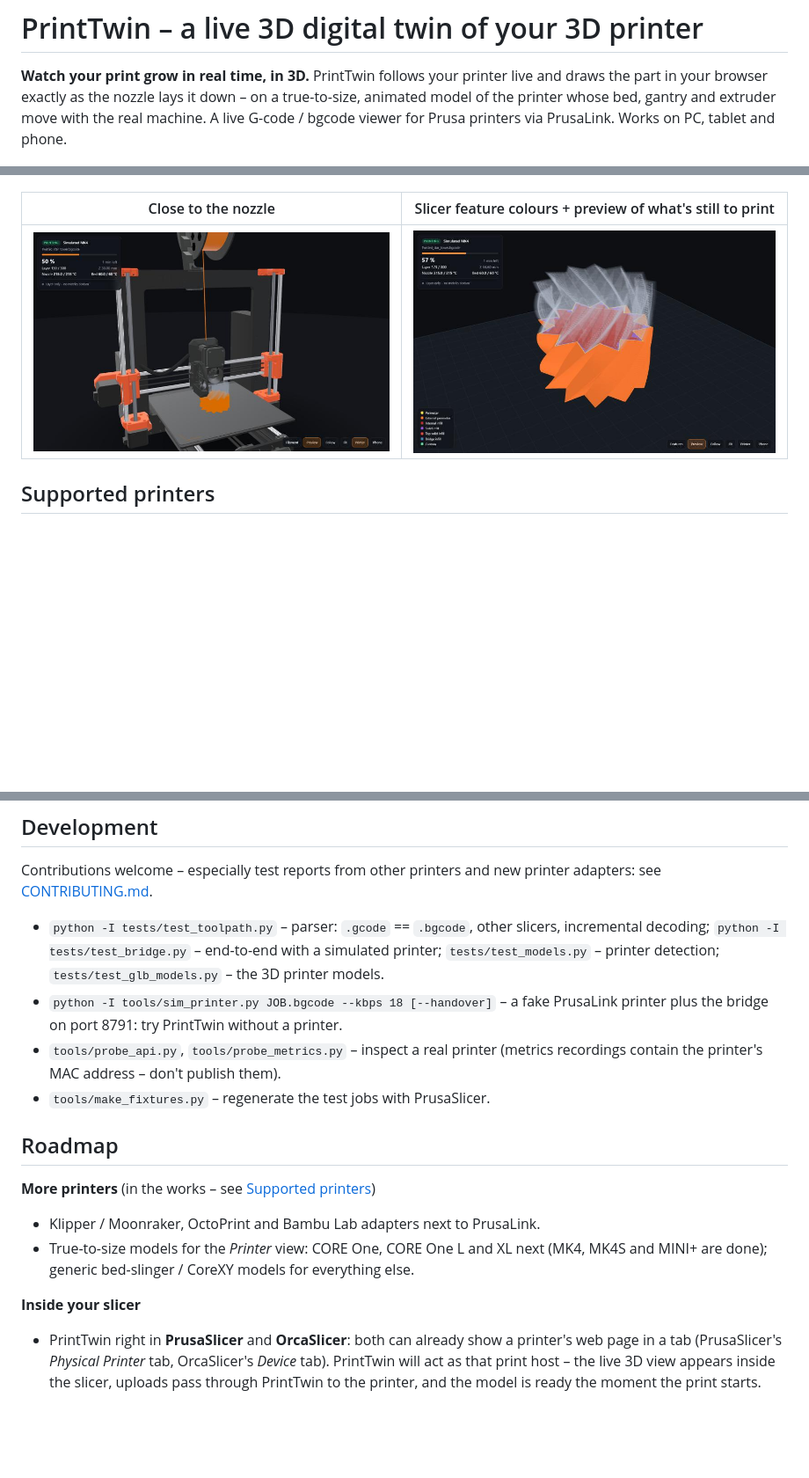
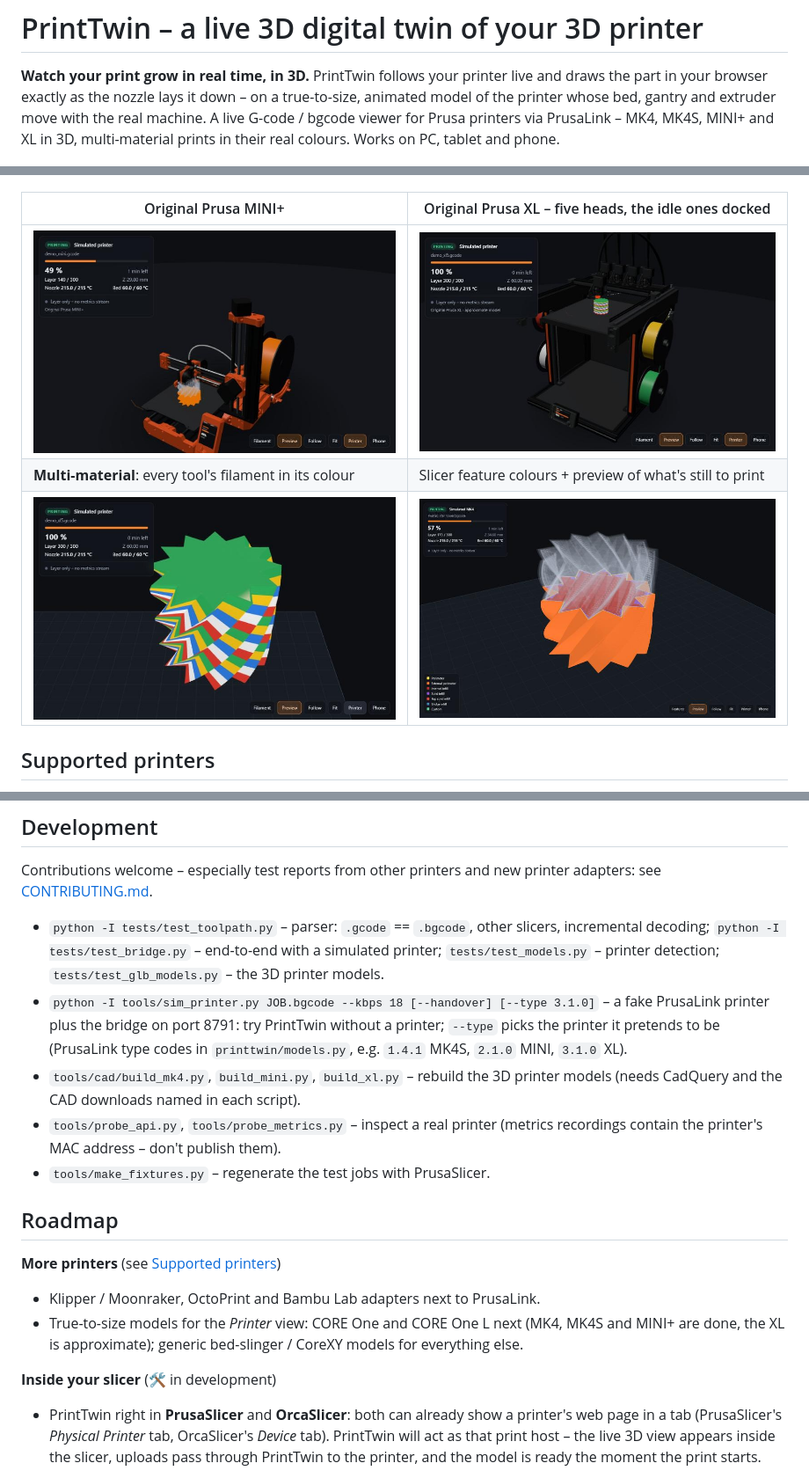
Before and after one commit to MrMechi001/PrintTwin, a Markdown page: README.md, 3 parts joined by grey strips. Shown at 88% size. Rendered like a GitHub page; pictures changed too: docs/mini.jpg (added), docs/multicolor.jpg (added), docs/xl.jpg (added); blank space fills up the shorter version.

Commit message:
README: MINI+, XL and multi-material pictures; up to date
Gallery with the MINI+, the five-head XL and a five-colour print; Klipper
and the CORE One models marked as planned; slicer integration in
development; simulator --type and the model build scripts documented.

Co-Authored-By: Claude Opus 5.5 <noreply@anthropic.com>

```diff
--- a/README.md
+++ b/README.md
@@ -3,13 +3,16 @@
 **Watch your print grow in real time, in 3D.** PrintTwin follows your printer live and
 draws the part in your browser exactly as the nozzle lays it down – on a true-to-size,
 animated model of the printer whose bed, gantry and extruder move with the real machine.
-A live G-code / bgcode viewer for Prusa printers via PrusaLink. Works on PC, tablet and phone.
+A live G-code / bgcode viewer for Prusa printers via PrusaLink – MK4, MK4S, MINI+ and XL
+in 3D, multi-material prints in their real colours. Works on PC, tablet and phone.
 
 ![PrintTwin: a Prusa MK4 printing, live](docs/printer.jpg)
 
-| Close to the nozzle | Slicer feature colours + preview of what's still to print |
+| Original Prusa MINI+ | Original Prusa XL – five heads, the idle ones docked |
 |---|---|
-| ![close-up](docs/printer-close.jpg) | ![feature colours](docs/features.jpg) |
+| ![PrintTwin with an Original Prusa MINI+](docs/mini.jpg) | ![PrintTwin with a five-head Original Prusa XL](docs/xl.jpg) |
+| **Multi-material**: every tool's filament in its colour | Slicer feature colours + preview of what's still to print |
+| ![a five-colour print from an XL](docs/multicolor.jpg) | ![feature colours](docs/features.jpg) |
 
 ## Supported printers
 
@@ -196,20 +200,24 @@ adapters: see [CONTRIBUTING.md](CONTRIBUTING.md).
 * `python -I tests/test_toolpath.py` – parser: `.gcode` == `.bgcode`, other slicers,
   incremental decoding; `python -I tests/test_bridge.py` – end-to-end with a simulated printer;
   `tests/test_models.py` – printer detection; `tests/test_glb_models.py` – the 3D printer models.
-* `python -I tools/sim_printer.py JOB.bgcode --kbps 18 [--handover]` – a fake PrusaLink
-  printer plus the bridge on port 8791: try PrintTwin without a printer.
+* `python -I tools/sim_printer.py JOB.bgcode --kbps 18 [--handover] [--type 3.1.0]` – a fake
+  PrusaLink printer plus the bridge on port 8791: try PrintTwin without a printer; `--type`
+  picks the printer it pretends to be (PrusaLink type codes in `printtwin/models.py`, e.g.
+  `1.4.1` MK4S, `2.1.0` MINI, `3.1.0` XL).
+* `tools/cad/build_mk4.py`, `build_mini.py`, `build_xl.py` – rebuild the 3D printer models
+  (needs CadQuery and the CAD downloads named in each script).
 * `tools/probe_api.py`, `tools/probe_metrics.py` – inspect a real printer
   (metrics recordings contain the printer's MAC address – don't publish them).
 * `tools/make_fixtures.py` – regenerate the test jobs with PrusaSlicer.
 
 ## Roadmap
 
-**More printers** (in the works – see [Supported printers](#supported-printers))
+**More printers** (see [Supported printers](#supported-printers))
 * Klipper / Moonraker, OctoPrint and Bambu Lab adapters next to PrusaLink.
-* True-to-size models for the *Printer* view: CORE One, CORE One L and XL next
-  (MK4, MK4S and MINI+ are done); generic bed-slinger / CoreXY models for everything else.
+* True-to-size models for the *Printer* view: CORE One and CORE One L next (MK4, MK4S and
+  MINI+ are done, the XL is approximate); generic bed-slinger / CoreXY models for everything else.
 
-**Inside your slicer**
+**Inside your slicer** (🛠️ in development)
 * PrintTwin right in **PrusaSlicer** and **OrcaSlicer**: both can already show a printer's
   web page in a tab (PrusaSlicer's *Physical Printer* tab, OrcaSlicer's *Device* tab). PrintTwin
   will act as that print host – the live 3D view appears inside the slicer, uploads pass
```
Also changed, not shown: other parts of README.md (+10 -9 lines).
